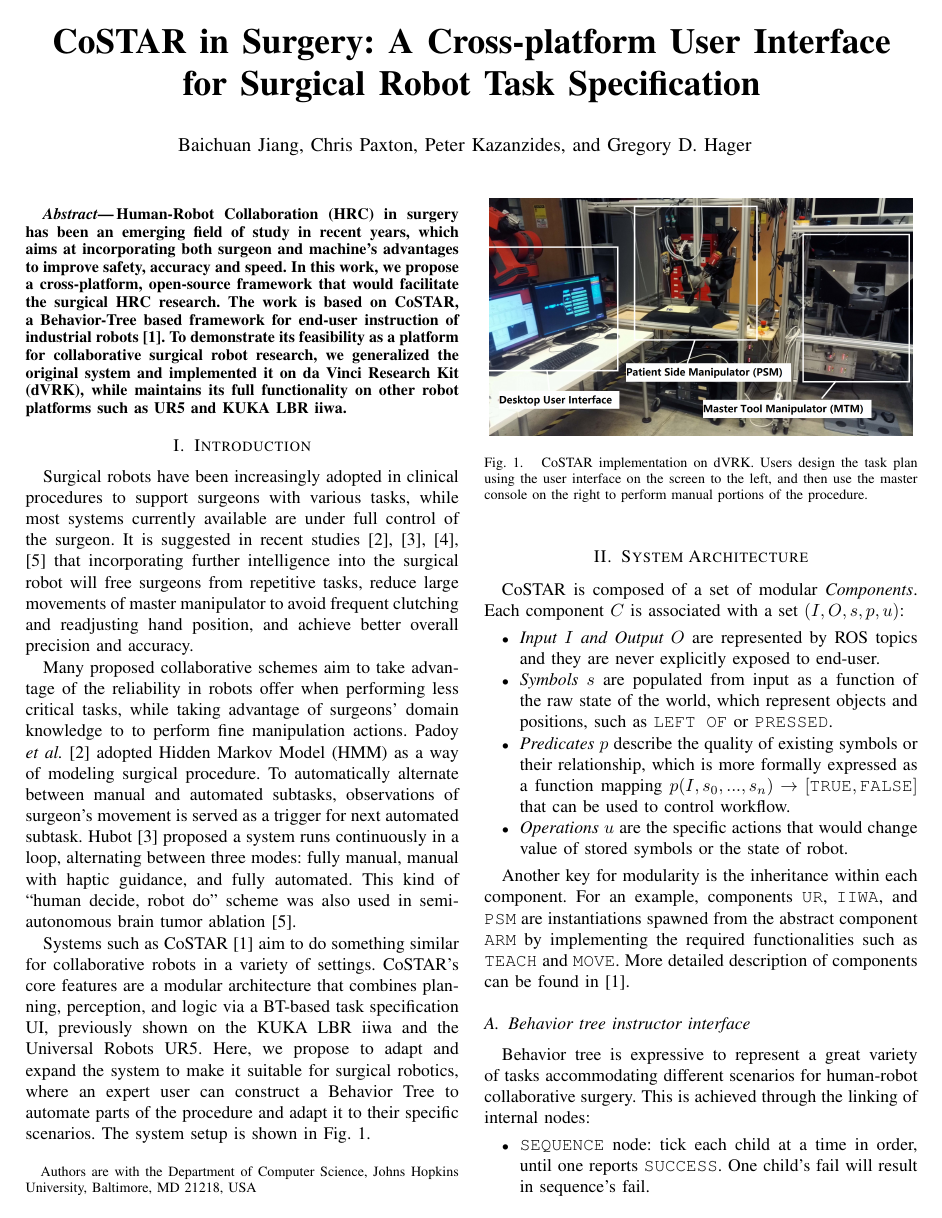
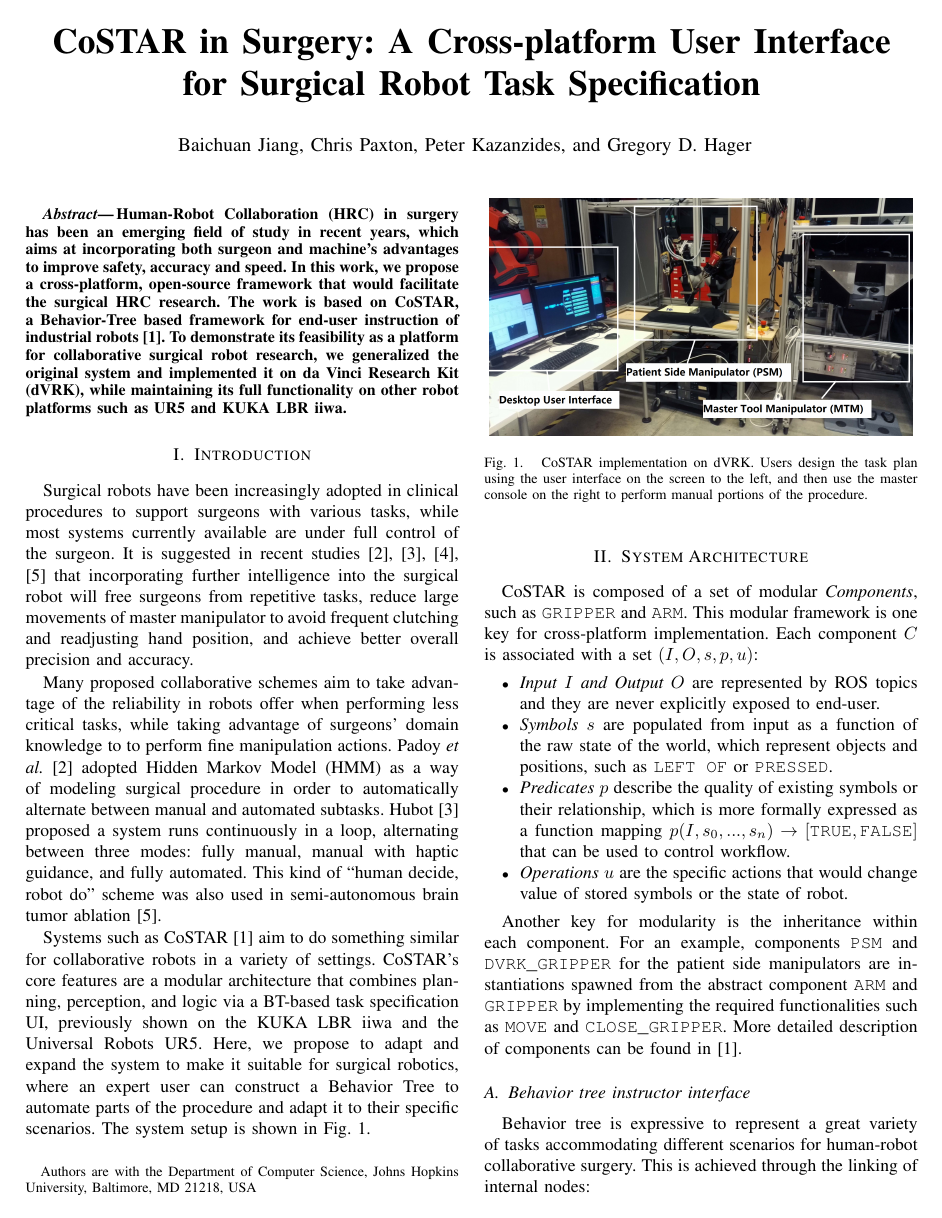
Before and after one commit to bcjiang/IROS2017Workshop, a LaTeX paper (main.tex): page 1 of 2. Compiled offline with pdfLaTeX.

Commit message:
further modifications.

```diff
--- a/main.tex
+++ b/main.tex
@@ -39,7 +39,7 @@ CoSTAR in Surgery: A Cross-platform User Interface \\for Surgical Robot Task Spe
 %%%%%%%%%%%%%%%%%%%%%%%%%%%%%%%%%%%%%%%%%%%%%%%%%%%%%%%%%%%%%%%%%%%%%%%%%%%%%%%%
 \begin{abstract}
 
-Human-Robot Collaboration (HRC) in surgery has been an emerging field of study in recent years, which aims at incorporating both surgeon and machine's advantages to improve safety, accuracy and speed. In this work, we propose a cross-platform, open-source framework that would facilitate the surgical HRC research. The work is based on CoSTAR, a Behavior-Tree based framework for end-user instruction of industrial robots~\cite{paxton2017costar}. To demonstrate its feasibility as a platform for collaborative surgical robot research, we generalized the original system and implemented it on da Vinci Research Kit (dVRK), while maintains its full functionality on other robot platforms such as UR5 and KUKA LBR iiwa.
+Human-Robot Collaboration (HRC) in surgery has been an emerging field of study in recent years, which aims at incorporating both surgeon and machine's advantages to improve safety, accuracy and speed. In this work, we propose a cross-platform, open-source framework that would facilitate the surgical HRC research. The work is based on CoSTAR, a Behavior-Tree based framework for end-user instruction of industrial robots~\cite{paxton2017costar}. To demonstrate its feasibility as a platform for collaborative surgical robot research, we generalized the original system and implemented it on da Vinci Research Kit (dVRK), while maintaining its full functionality on other robot platforms such as UR5 and KUKA LBR iiwa.
 
 \end{abstract}
 
@@ -49,7 +49,7 @@ Human-Robot Collaboration (HRC) in surgery has been an emerging field of study i
 
 Surgical robots have been increasingly adopted in clinical procedures to support surgeons with various tasks, while most systems currently available are under full control of the surgeon. It is suggested in recent studies \cite{padoy2011human,berthet2016hubot,bauzano2016collaborative,hu2015semi} that incorporating further intelligence into the surgical robot will free surgeons from repetitive tasks, reduce large movements of master manipulator to avoid frequent clutching and readjusting hand position, and achieve better overall precision and accuracy.
 
-Many proposed collaborative schemes aim to take advantage of the reliability in robots offer when performing less critical tasks, while taking advantage of surgeons' domain knowledge to to perform fine manipulation actions. Padoy \textit{et al.}~\cite{padoy2011human} adopted Hidden Markov Model (HMM) as a way of modeling surgical procedure. To automatically alternate between manual and automated subtasks, observations of surgeon’s movement is served as a trigger for next automated subtask. Hubot~\cite{berthet2016hubot} proposed a system runs continuously in a loop, alternating between three modes: fully manual, manual with haptic guidance, and fully automated. This kind of ``human decide, robot do'' scheme was also used in semi-autonomous brain tumor ablation \cite{hu2015semi}.
+Many proposed collaborative schemes aim to take advantage of the reliability in robots offer when performing less critical tasks, while taking advantage of surgeons' domain knowledge to to perform fine manipulation actions. Padoy \textit{et al.}~\cite{padoy2011human} adopted Hidden Markov Model (HMM) as a way of modeling surgical procedure in order to automatically alternate between manual and automated subtasks. Hubot~\cite{berthet2016hubot} proposed a system runs continuously in a loop, alternating between three modes: fully manual, manual with haptic guidance, and fully automated. This kind of ``human decide, robot do'' scheme was also used in semi-autonomous brain tumor ablation \cite{hu2015semi}.
 
 %Therefore, we propose a common task specification framework where tasks can be represented by nodes of behavior tree, corresponding to different phases in these collaborative schemes. The user can easily construct a Behavior Tree to automate parts of the procedure to adapt it to their specific scenarios.
 
@@ -70,7 +70,7 @@ The system setup is shown in Fig.~\ref{fig:dvrk}.
 
 \section{System Architecture}
 %\subsection{Component based framework}
-CoSTAR is composed of a set of modular \textit{Components}. Each component $C$ is associated with a set $(I,O,s,p,u)$:
+CoSTAR is composed of a set of modular \textit{Components}, such as \texttt{GRIPPER} and \texttt{ARM}. This modular framework is one key for cross-platform implementation. Each component $C$ is associated with a set $(I,O,s,p,u)$:
 
 \begin{itemize}
 \item \textit{Input $I$ and Output $O$} are represented by ROS topics and they are never explicitly exposed to end-user.
@@ -80,7 +80,7 @@ CoSTAR is composed of a set of modular \textit{Components}. Each component $C$ i
 
 \end{itemize}
 
-Another key for modularity is the inheritance within each component. For an example, components \texttt{UR}, \texttt{IIWA}, and \texttt{PSM} are instantiations spawned from the abstract component \texttt{ARM} by implementing the required functionalities such as \texttt{TEACH} and \texttt{MOVE}. More detailed description of components can be found in \cite{paxton2017costar}.
+Another key for modularity is the inheritance within each component. For an example, components \texttt{PSM} and \texttt{DVRK\char`_GRIPPER} for the patient side manipulators are instantiations spawned from the abstract component \texttt{ARM} and \texttt{GRIPPER} by implementing the required functionalities such as \texttt{MOVE} and \texttt{CLOSE\char`_GRIPPER}. More detailed description of components can be found in \cite{paxton2017costar}.
 
 \subsection{Behavior tree instructor interface}
 
```
Also changed, not shown: instructor2.png (added), main.tex (6 more changed lines).
